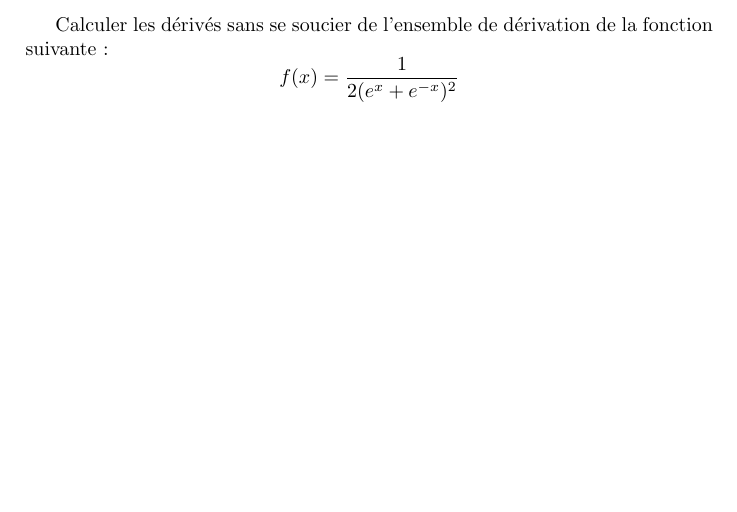
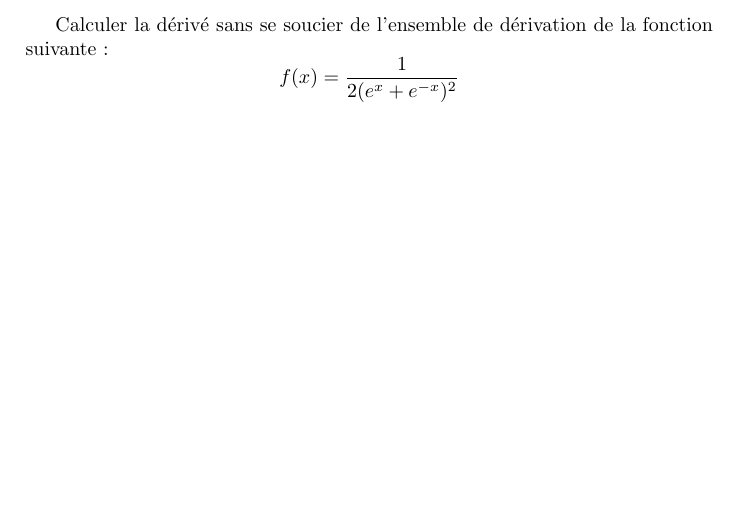
Before and after one commit to anhgelus/blog-content, a LaTeX document (mathematical-challenges/derivation-de-composition-de-composition/exo.tex): part of the page, cut so that both start at the same text. Compiled offline with pdfLaTeX.

Commit message:
fix(mathematical-challenge): typo error for last challenge

```diff
--- a/mathematical-challenges/derivation-de-composition-de-composition/exo.tex
+++ b/mathematical-challenges/derivation-de-composition-de-composition/exo.tex
@@ -6,6 +6,6 @@
 \date{\today}
 
 \begin{document}
-Calculer les dérivés sans se soucier de l'ensemble de dérivation de la fonction suivante :
+Calculer la dérivé sans se soucier de l'ensemble de dérivation de la fonction suivante :
 $$ f(x) = \frac{1}{2(e^x+e^{-x})^2} $$
 \end{document}
```
Also changed, not shown: mathematical-challenges/derivation-de-composition-de-composition/exo.pdf.
